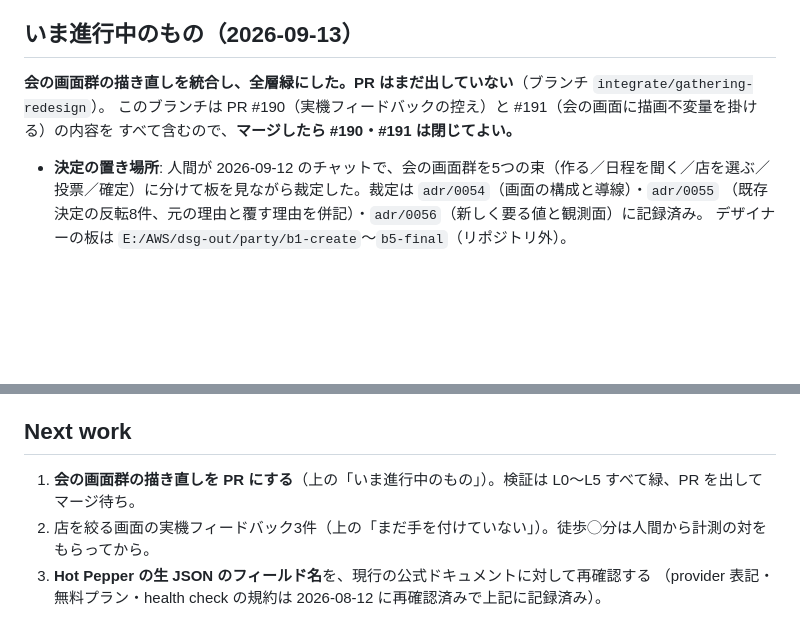
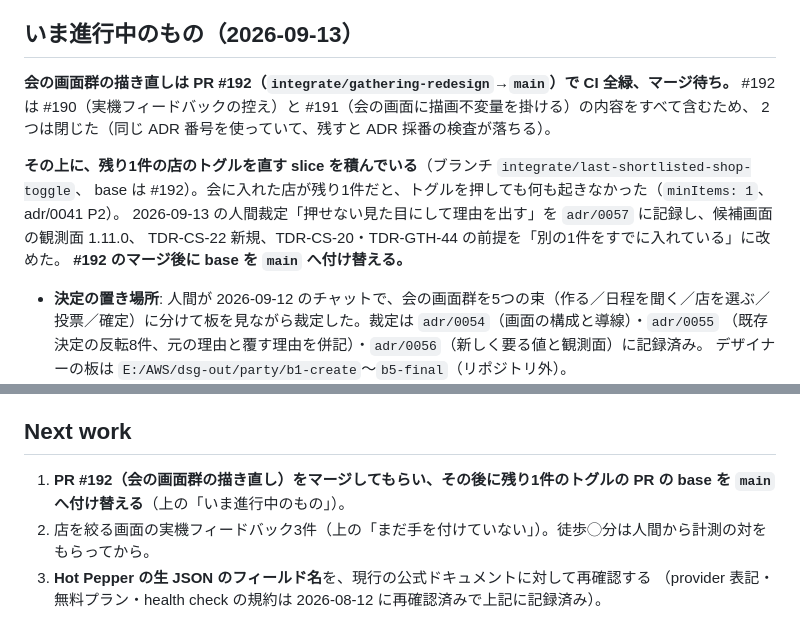
Before and after one commit to Vazial/ai-driven-dev-template, a Markdown page: projects/dining-radar/activeContext.md, 2 parts joined by grey strips. GitHub-like rendering; blank space fills up the shorter version.

Commit message:
docs(dining-radar): activeContext — #192 はマージ待ち、残り1件のトグルの slice を積む
Co-Authored-By: Claude Opus 5 <noreply@anthropic.com>

```diff
--- a/projects/dining-radar/activeContext.md
+++ b/projects/dining-radar/activeContext.md
@@ -38,9 +38,15 @@ ADR が要る。
 
 ## いま進行中のもの（2026-09-13）
 
-**会の画面群の描き直しを統合し、全層緑にした。PR はまだ出していない**（ブランチ `integrate/gathering-redesign`）。
-このブランチは PR #190（実機フィードバックの控え）と #191（会の画面に描画不変量を掛ける）の内容を
-すべて含むので、**マージしたら #190・#191 は閉じてよい。**
+**会の画面群の描き直しは PR #192（`integrate/gathering-redesign`→`main`）で CI 全緑、マージ待ち。**
+#192 は #190（実機フィードバックの控え）と #191（会の画面に描画不変量を掛ける）の内容をすべて含むため、
+2つは閉じた（同じ ADR 番号を使っていて、残すと ADR 採番の検査が落ちる）。
+
+**その上に、残り1件の店のトグルを直す slice を積んでいる**（ブランチ `integrate/last-shortlisted-shop-toggle`、
+base は #192）。会に入れた店が残り1件だと、トグルを押しても何も起きなかった（`minItems: 1`、adr/0041 P2）。
+2026-09-13 の人間裁定「押せない見た目にして理由を出す」を `adr/0057` に記録し、候補画面の観測面 1.11.0、
+TDR-CS-22 新規、TDR-CS-20・TDR-GTH-44 の前提を「別の1件をすでに入れている」に改めた。
+**#192 のマージ後に base を `main` へ付け替える。**
 
 - **決定の置き場所**: 人間が 2026-09-12 のチャットで、会の画面群を5つの束（作る／日程を聞く／店を選ぶ／
   投票／確定）に分けて板を見ながら裁定した。裁定は `adr/0054`（画面の構成と導線）・`adr/0055`
@@ -272,7 +278,7 @@ python manage.py runserver 127.0.0.1:8741 --settings=dining_radar.settings_local
 
 ## Next work
 
-1. **会の画面群の描き直しを PR にする**（上の「いま進行中のもの」）。検証は L0〜L5 すべて緑、PR を出してマージ待ち。
+1. **PR #192（会の画面群の描き直し）をマージしてもらい、その後に残り1件のトグルの PR の base を `main` へ付け替える**（上の「いま進行中のもの」）。
 2. 店を絞る画面の実機フィードバック3件（上の「まだ手を付けていない」）。徒歩◯分は人間から計測の対をもらってから。
 3. **Hot Pepper の生 JSON のフィールド名**を、現行の公式ドキュメントに対して再確認する
    （provider 表記・無料プラン・health check の規約は 2026-08-12 に再確認済みで上記に記録済み）。
```
